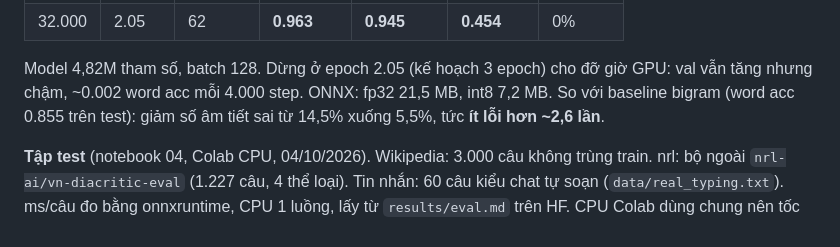
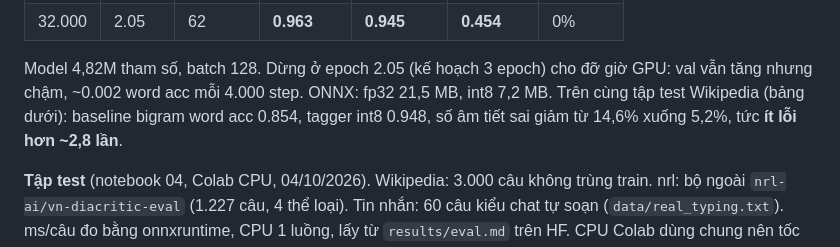
Before and after one commit to DuongCodeAI/vi-diacritics-transformer, a Markdown page: README.md, the part around the change. Rendered like a GitHub page.

Commit message:
README: so baseline/tagger trên cùng tập test (trước đây lấy tagger trên val)

```diff
--- a/README.md
+++ b/README.md
@@ -41,8 +41,8 @@ Coi như dịch máy: câu không dấu → câu có dấu, token BPE tự train
 
 Model 4,82M tham số, batch 128. Dừng ở epoch 2.05 (kế hoạch 3 epoch) cho đỡ giờ GPU: val vẫn tăng nhưng chậm,
 ~0.002 word acc mỗi 4.000 step.
-ONNX: fp32 21,5 MB, int8 7,2 MB. So với baseline bigram (word acc 0.855 trên test): giảm số âm tiết sai từ 14,5%
-xuống 5,5%, tức **ít lỗi hơn ~2,6 lần**.
+ONNX: fp32 21,5 MB, int8 7,2 MB. Trên cùng tập test Wikipedia (bảng dưới): baseline bigram word acc 0.854,
+tagger int8 0.948, số âm tiết sai giảm từ 14,6% xuống 5,2%, tức **ít lỗi hơn ~2,8 lần**.
 
 **Tập test** (notebook 04, Colab CPU, 04/10/2026). Wikipedia: 3.000 câu không trùng train. nrl: bộ ngoài
 `nrl-ai/vn-diacritic-eval` (1.227 câu, 4 thể loại). Tin nhắn: 60 câu kiểu chat tự soạn (`data/real_typing.txt`).
```
